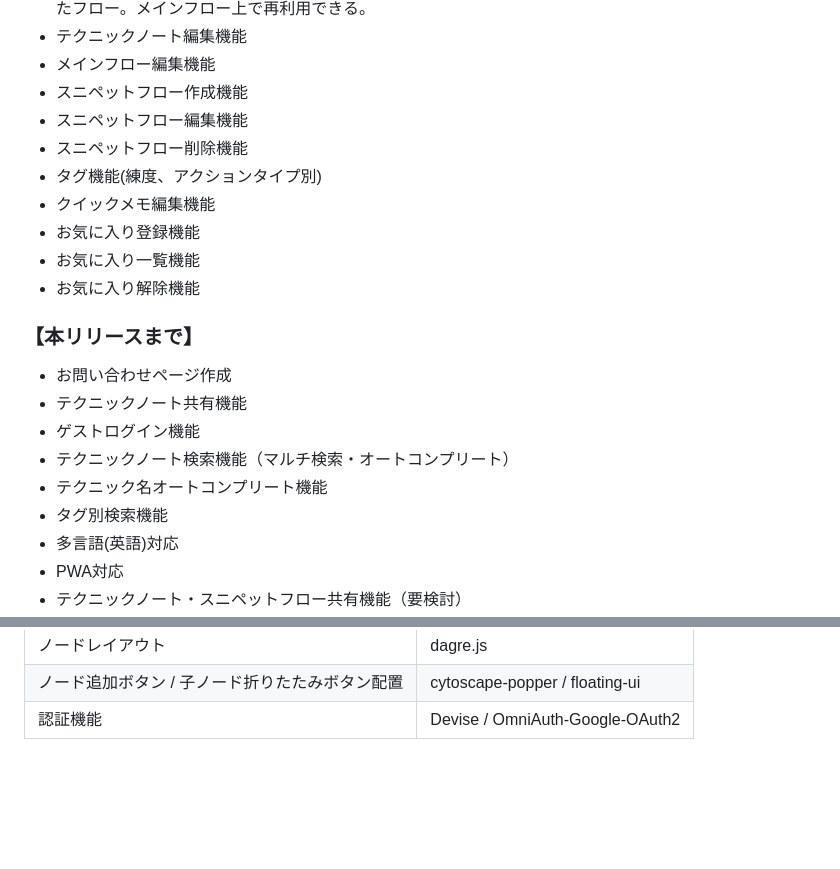
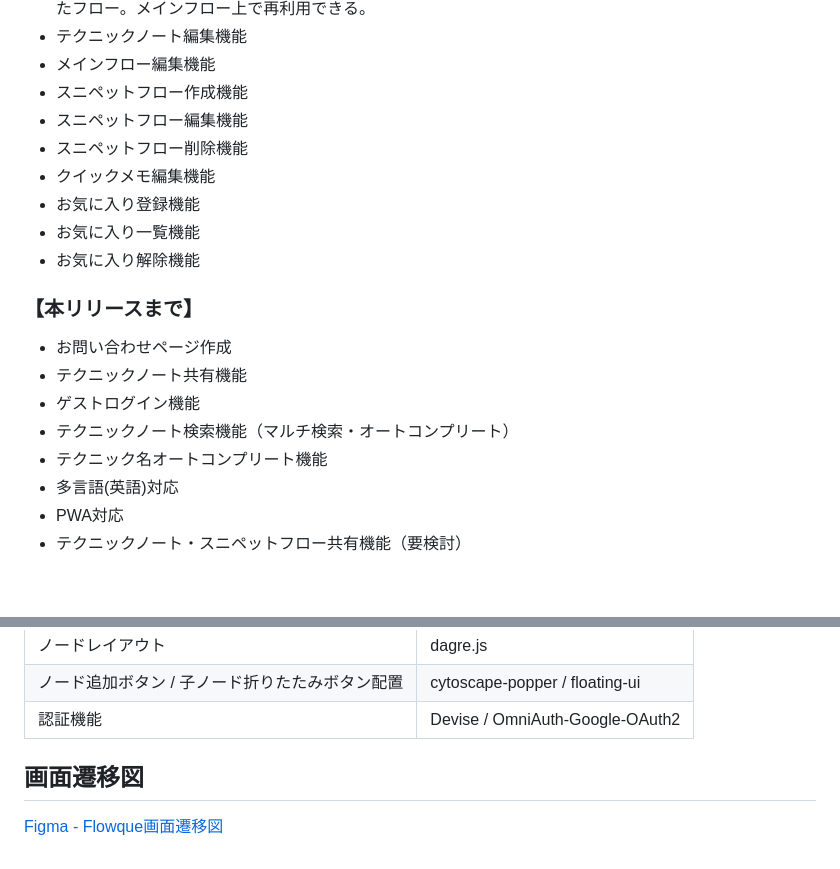
Before and after one commit to m-deura/bjj_flow_tracker, a Markdown page: README.md, 2 parts joined by grey strips. Rendered like a GitHub page; blank space fills up the shorter version.

Commit message:
update: README.mdに画面遷移図のリンクを追加

```diff
--- a/README.md
+++ b/README.md
@@ -52,7 +52,6 @@ Flowque（Flow + Technique）は、ブラジリアン柔術の練習メモを”
 - スニペットフロー作成機能
 - スニペットフロー編集機能
 - スニペットフロー削除機能
-- タグ機能(練度、アクションタイプ別)
 - クイックメモ編集機能
 - お気に入り登録機能
 - お気に入り一覧機能
@@ -65,7 +64,6 @@ Flowque（Flow + Technique）は、ブラジリアン柔術の練習メモを”
 - ゲストログイン機能
 - テクニックノート検索機能（マルチ検索・オートコンプリート）
 - テクニック名オートコンプリート機能
-- タグ別検索機能
 - 多言語(英語)対応
 - PWA対応
 - テクニックノート・スニペットフロー共有機能（要検討）
@@ -86,3 +84,6 @@ Flowque（Flow + Technique）は、ブラジリアン柔術の練習メモを”
 | ノードレイアウト | dagre.js |
 | ノード追加ボタン / 子ノード折りたたみボタン配置 | cytoscape-popper / floating-ui |
 | 認証機能 | Devise / OmniAuth-Google-OAuth2 |
+
+## 画面遷移図
+[Figma - Flowque画面遷移図](https://www.figma.com/design/50XTJ2AdMyuF8x4kjTbcvT/Flowque)
```
